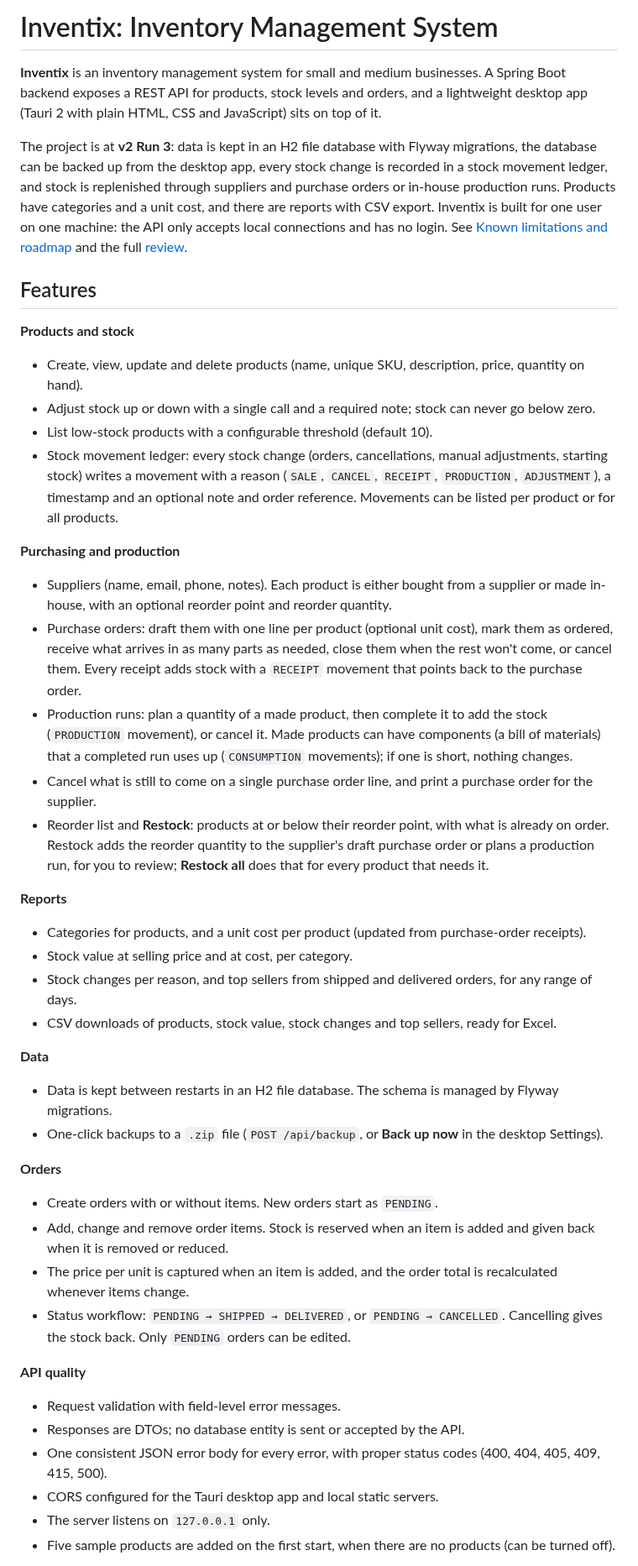
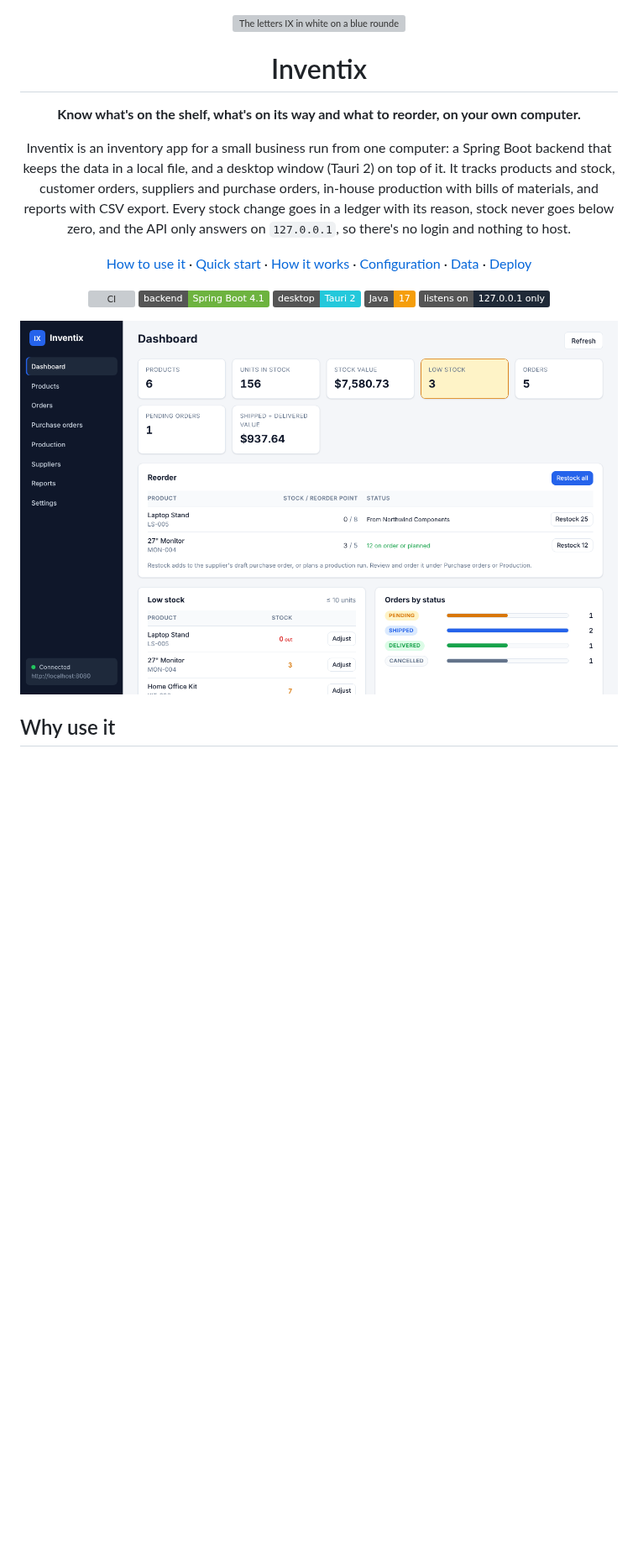
Before and after one commit to emmanuelalozie/inventory-manager, a Markdown page: README.md, the part around one of its changes. Shown at 84% size. GitHub-like rendering; pictures changed too: .github/assets/dashboard.png (added); badges without logos; blank space fills up the shorter version; grey boxes are pictures that could not be loaded.

```diff
--- a/README.md
+++ b/README.md
@@ -1,63 +1,20 @@
-# Inventix: Inventory Management System
+<div align="center">
 
-**Inventix** is an inventory management system for small and medium businesses. A Spring Boot backend exposes a
-REST API for products, stock levels and orders, and a lightweight desktop app (Tauri 2 with plain HTML, CSS and
-JavaScript) sits on top of it.
+<img src=".github/assets/logo.svg" width="112" alt="The letters IX in white on a blue rounded square, the Inventix logo" />
 
-The project is at **v2 Run 3**: data is kept in an H2 file database with Flyway migrations, the database can be
-backed up from the desktop app, every stock change is recorded in a stock movement ledger, and stock is
-replenished through suppliers and purchase orders or in-house production runs. Products have categories and a
-unit cost, and there are reports with CSV export. Inventix is built
-for one user on one machine: the API only accepts local connections and has no login. See
-[Known limitations and roadmap](#known-limitations-and-roadmap) and the full [review](docs/REVIEW.md).
+# Inventix
 
-## Features
+**Know what's on the shelf, what's on its way and what to reorder, on your own computer.**
 
-**Products and stock**
-- Create, view, update and delete products (name, unique SKU, description, price, quantity on hand).
-- Adjust stock up or down with a single call and a required note; stock can never go below zero.
-- List low-stock products with a configurable threshold (default 10).
-- Stock movement ledger: every stock change (orders, cancellations, manual adjustments, starting stock) writes a
-  movement with a reason (`SALE`, `CANCEL`, `RECEIPT`, `PRODUCTION`, `ADJUSTMENT`), a timestamp and an optional
-  note and order reference. Movements can be listed per product or for all products.
+Inventix is an inventory app for a small business run from one computer: a Spring Boot backend that keeps the data in a local file, and a desktop window (Tauri 2) on top of it. It tracks products and stock, customer orders, suppliers and purchase orders, in-house production with bills of materials, and reports with CSV export. Every stock change goes in a ledger with its reason, stock never goes below zero, and the API only answers on `127.0.0.1`, so there's no login and nothing to host.
 
-**Purchasing and production**
-- Suppliers (name, email, phone, notes). Each product is either bought from a supplier or made in-house, with an
-  optional reorder point and reorder quantity.
-- Purchase orders: draft them with one line per product (optional unit cost), mark them as ordered, receive what
-  arrives in as many parts as needed, close them when the rest won't come, or cancel them. Every receipt adds stock
-  with a `RECEIPT` movement that points back to the purchase order.
-- Production runs: plan a quantity of a made product, then complete it to add the stock (`PRODUCTION` movement), or
-  cancel it. Made products can have components (a bill of materials) that a completed run uses up
-  (`CONSUMPTION` movements); if one is short, nothing changes.
-- Cancel what is still to come on a single purchase order line, and print a purchase order for the supplier.
-- Reorder list and **Restock**: products at or below their reorder point, with what is already on order. Restock
-  adds the reorder quantity to the supplier's draft purchase order or plans a production run, for you to review;
-  **Restock all** does that for every product that needs it.
+[How to use it](#how-to-use-it) · [Quick start](#quick-start) · [How it works](#how-it-works) · [Configuration](#configuration) · [Data](#data) · [Deploy](#deploy)
 
-**Reports**
-- Categories for products, and a unit cost per product (updated from purchase-order receipts).
-- Stock value at selling price and at cost, per category.
-- Stock changes per reason, and top sellers from shipped and delivered orders, for any range of days.
-- CSV downloads of products, stock value, stock changes and top sellers, ready for Excel.
+[![CI](https://github.com/emmanuelalozie/inventory-manager/actions/workflows/ci.yml/badge.svg)](https://github.com/emmanuelalozie/inventory-manager/actions/workflows/ci.yml) ![Backend](https://img.shields.io/badge/backend-Spring%20Boot%204.1-6db33f) ![Desktop](https://img.shields.io/badge/desktop-Tauri%202-24c8db) ![Java](https://img.shields.io/badge/Java-17-f59e0b) ![Listens on](https://img.shields.io/badge/listens%20on-127.0.0.1%20only-1f2937)
 
-**Data**
-- Data is kept between restarts in an H2 file database. The schema is managed by Flyway migrations.
-- One-click backups to a `.zip` file (`POST /api/backup`, or **Back up now** in the desktop Settings).
+<img src=".github/assets/dashboard.png" alt="The Inventix dashboard: a dark sidebar with Dashboard, Products, Orders, Purchase orders, Production, Suppliers, Reports and Settings and a Connected light for http://localhost:8080; tiles for 6 products, 156 units in stock, $7,580.73 of stock value, 3 low-stock products and 5 orders; a Reorder card where Laptop Stand is at 0 of its reorder point 8 with a Restock 25 button and 27-inch Monitor is at 3 of 5 with 12 already on order; and below it a low-stock list and orders by status." />
 
-**Orders**
-- Create orders with or without items. New orders start as `PENDING`.
-- Add, change and remove order items. Stock is reserved when an item is added and given back when it is removed
-  or reduced.
-- The price per unit is captured when an item is added, and the order total is recalculated whenever items change.
-- Status workflow: `PENDING → SHIPPED → DELIVERED`, or `PENDING → CANCELLED`. Cancelling gives the stock back.
-  Only `PENDING` orders can be edited.
+</div>
 
-**API quality**
-- Request validation with field-level error messages.
-- Responses are DTOs; no database entity is sent or accepted by the API.
-- One consistent JSON error body for every error, with proper status codes (400, 404, 405, 409, 415, 500).
-- CORS configured for the Tauri desktop app and local static servers.
-- The server listens on `127.0.0.1` only.
-- Five sample products are added on the first start, when there are no products (can be turned off).
+## Why use it
 
```
Also changed, not shown: other parts of README.md (+133 -213 lines), desktop/README.md (+2 -2 lines), .github/assets/complete-run.png (added), .github/assets/purchase-order.png (added), .github/assets/reports.png (added), 1 other file.
